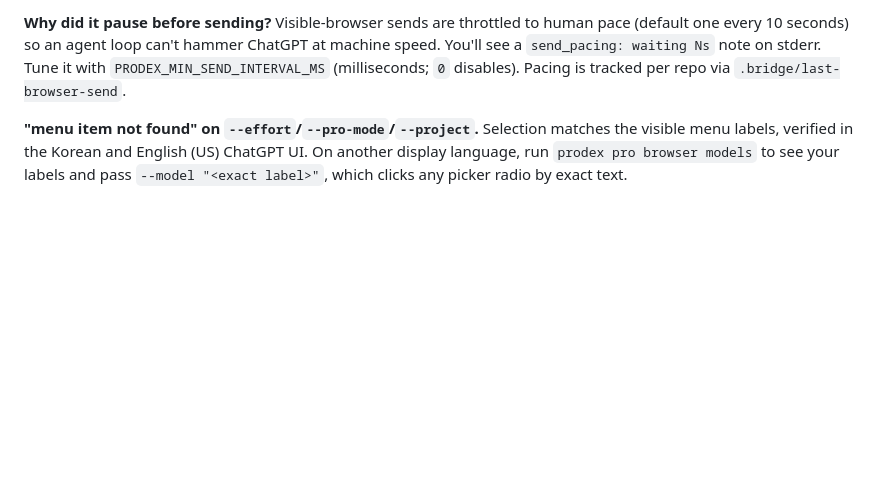
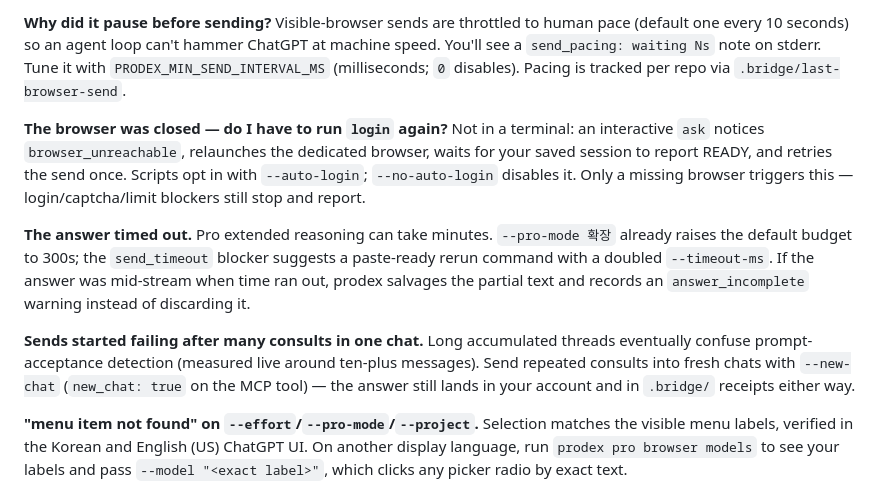
Before and after one commit to youdie006/prodex, a Markdown page: README.md, the part around the change. Rendered like a GitHub page; blank space fills up the shorter version.

Commit message:
docs: FAQ entries for auto-recovery, timeouts/partial salvage, fresh-chat guidance

```diff
--- a/README.md
+++ b/README.md
@@ -400,6 +400,12 @@ npm run dev -- tasks list
 
 **Why did it pause before sending?** Visible-browser sends are throttled to human pace (default one every 10 seconds) so an agent loop can't hammer ChatGPT at machine speed. You'll see a `send_pacing: waiting Ns` note on stderr. Tune it with `PRODEX_MIN_SEND_INTERVAL_MS` (milliseconds; `0` disables). Pacing is tracked per repo via `.bridge/last-browser-send`.
 
+**The browser was closed — do I have to run `login` again?** Not in a terminal: an interactive `ask` notices `browser_unreachable`, relaunches the dedicated browser, waits for your saved session to report READY, and retries the send once. Scripts opt in with `--auto-login`; `--no-auto-login` disables it. Only a missing browser triggers this — login/captcha/limit blockers still stop and report.
+
+**The answer timed out.** Pro extended reasoning can take minutes. `--pro-mode 확장` already raises the default budget to 300s; the `send_timeout` blocker suggests a paste-ready rerun command with a doubled `--timeout-ms`. If the answer was mid-stream when time ran out, prodex salvages the partial text and records an `answer_incomplete` warning instead of discarding it.
+
+**Sends started failing after many consults in one chat.** Long accumulated threads eventually confuse prompt-acceptance detection (measured live around ten-plus messages). Send repeated consults into fresh chats with `--new-chat` (`new_chat: true` on the MCP tool) — the answer still lands in your account and in `.bridge/` receipts either way.
+
 **"menu item not found" on `--effort`/`--pro-mode`/`--project`.** Selection matches the visible menu labels, verified in the Korean and English (US) ChatGPT UI. On another display language, run `prodex pro browser models` to see your labels and pass `--model "<exact label>"`, which clicks any picker radio by exact text.
 
 **Does this risk my ChatGPT account?** `prodex` is deliberately not a stealth bot: it uses a real visible browser, you log in manually, and it stops on captcha/verification instead of solving it. It does drive chatgpt.com, though, so keep usage at the human, occasional-consult volume the auto-pacing enforces — do not build tight recurring loops on top of it. Automating a paid account is your responsibility under OpenAI's terms.
```
